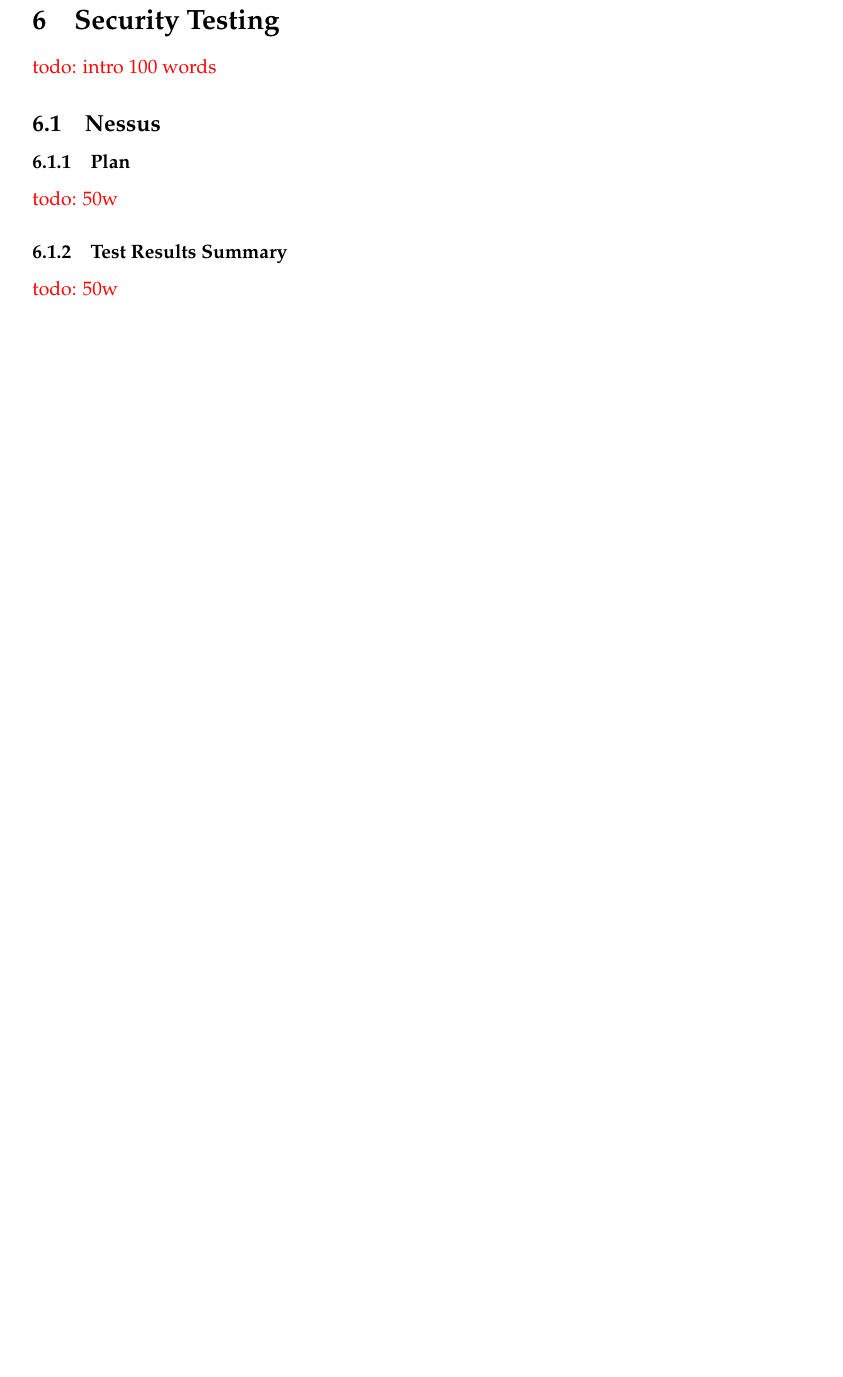
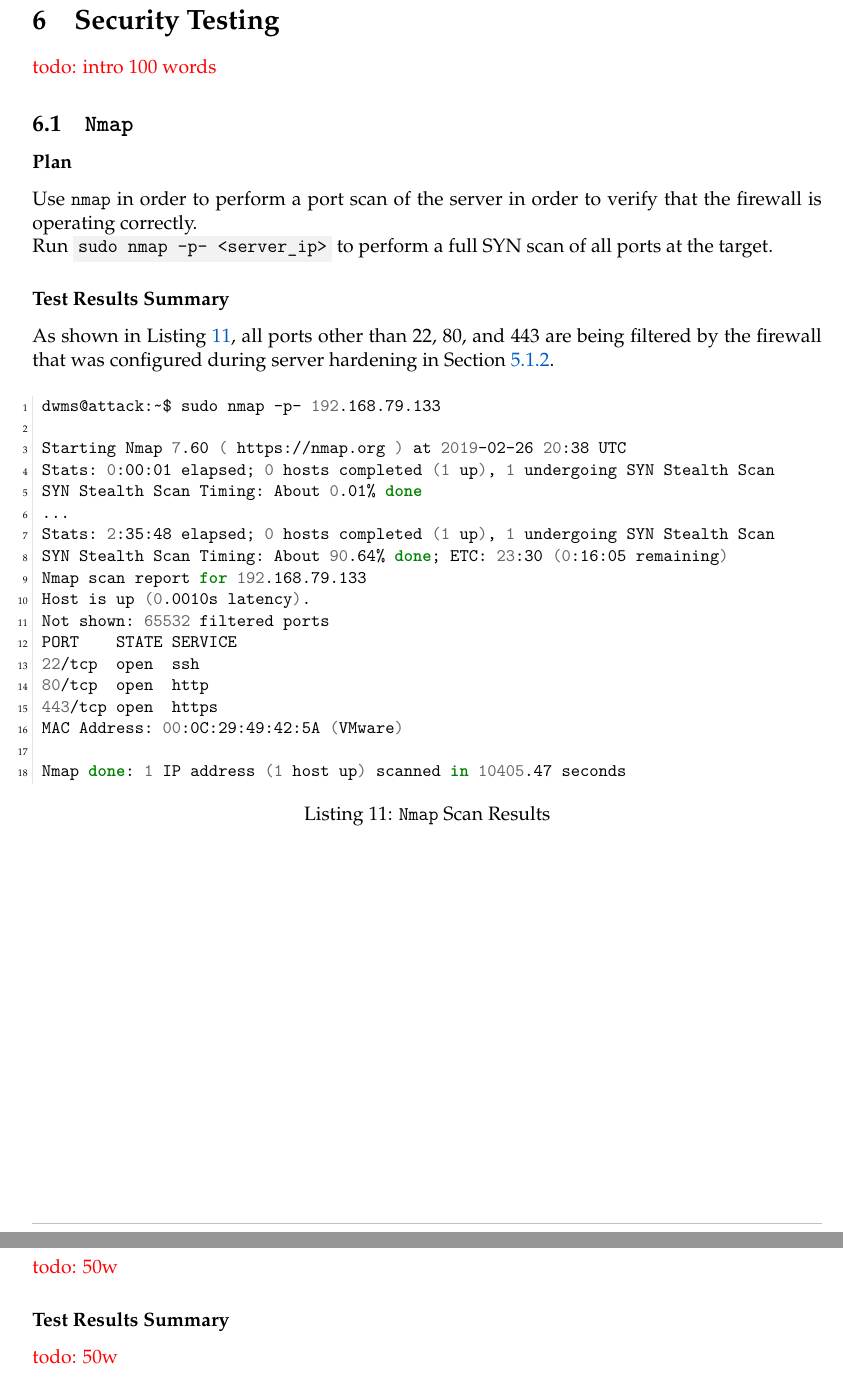
Before and after one commit to david-wm-sanders/uswacs-2-iy2d502-p1, a LaTeX document (report.tex, which reads sections/ss/sections/testing.tex): part of page 18 of 42 before the commit and two parts of pages 18 and 19 of 44 after it, the two joined at a grey line, cut so that both start at the same text, the shorter picture padded with empty space. Compiled offline with pdfLaTeX.

Commit message:
Add test content and more screenshots

```diff
--- a/sections/ss/sections/testing.tex
+++ b/sections/ss/sections/testing.tex
@@ -1,7 +1,42 @@
 \section{Security Testing}
 \todo{intro 100 words}
+\subsection{\texttt{Nmap}}
+\subsubsection*{Plan}
+Use \texttt{nmap} in order to perform a port scan of the server in order to verify that the firewall is operating correctly.
+
+\noindent Run \term{sudo nmap -p- <server\_ip>} to perform a full SYN scan of all ports at the target.
+
+\subsubsection*{Test Results Summary}
+As shown in Listing~\ref{lst:test:nmap_results}, all ports other than 22, 80, and 443 are being filtered by the firewall that was configured during server hardening in Section~\ref{sec:hardening:firewall}.
+\begin{listing}[H]
+  \captionsetup{skip=\skiplistingcaptionlen}
+  \begin{minted}[breakanywhere]{bash}
+    dwms@attack:~$ sudo nmap -p- 192.168.79.133
+
+    Starting Nmap 7.60 ( https://nmap.org ) at 2019-02-26 20:38 UTC
+    Stats: 0:00:01 elapsed; 0 hosts completed (1 up), 1 undergoing SYN Stealth Scan
+    SYN Stealth Scan Timing: About 0.01% done
+    ...
+    Stats: 2:35:48 elapsed; 0 hosts completed (1 up), 1 undergoing SYN Stealth Scan
+    SYN Stealth Scan Timing: About 90.64% done; ETC: 23:30 (0:16:05 remaining)
+    Nmap scan report for 192.168.79.133
+    Host is up (0.0010s latency).
+    Not shown: 65532 filtered ports
+    PORT    STATE SERVICE
+    22/tcp  open  ssh
+    80/tcp  open  http
+    443/tcp open  https
+    MAC Address: 00:0C:29:49:42:5A (VMware)
+
+    Nmap done: 1 IP address (1 host up) scanned in 10405.47 seconds
+  \end{minted}
+  \caption{\texttt{Nmap} Scan Results}
+  \label{lst:test:nmap_results}
+\end{listing}
+
+\pagebreak
 \subsection{Nessus}
-\subsubsection{Plan}
+\subsubsection*{Plan}
 \todo{50w}
-\subsubsection{Test Results Summary}
+\subsubsection*{Test Results Summary}
 \todo{50w}
```
Also changed, not shown: sections/ss/sections/hardening.tex (+1 -0 lines), screenshots/github1.png (added), screenshots/github2.png (added), sections/ss/sections/testing.tex (6 more changed lines).
